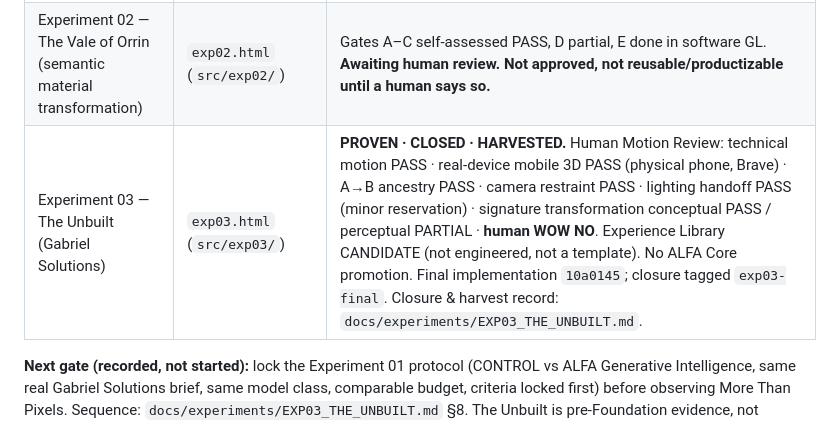
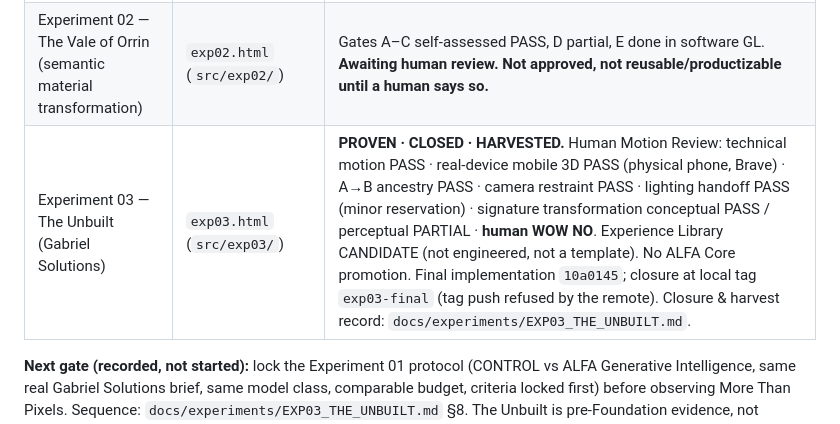
Before and after one commit to liviuungureanu08-svg/Design-performance-prototype, a Markdown page: README.md, the part around the change. Drawn GitHub-style.

```diff
--- a/README.md
+++ b/README.md
@@ -4,7 +4,7 @@
 |---|---|---|
 | Flagship 01 — Monolith / Inner Architecture | `index.html` (`src/main.ts`, `src/flagship/`) | **CLOSED as R&D.** Technical PASS · spatial transition PASS · premium art direction PARTIAL · human wow NOT ACHIEVED · productization NOT YET. Reusable idea: spatial entry / scale reinterpretation (exterior object → entry → scale change → navigable interior); possible future use = spatial portfolio navigation (future context only, not implemented). Final state: commit `63ab9be`, local tag `flagship01-final` (tag push refused by the remote). |
 | Experiment 02 — The Vale of Orrin (semantic material transformation) | `exp02.html` (`src/exp02/`) | Gates A–C self-assessed PASS, D partial, E done in software GL. **Awaiting human review. Not approved, not reusable/productizable until a human says so.** |
-| Experiment 03 — The Unbuilt (Gabriel Solutions) | `exp03.html` (`src/exp03/`) | **PROVEN · CLOSED · HARVESTED.** Human Motion Review: technical motion PASS · real-device mobile 3D PASS (physical phone, Brave) · A→B ancestry PASS · camera restraint PASS · lighting handoff PASS (minor reservation) · signature transformation conceptual PASS / perceptual PARTIAL · **human WOW NO**. Experience Library CANDIDATE (not engineered, not a template). No ALFA Core promotion. Final implementation `10a0145`; closure tagged `exp03-final`. Closure & harvest record: `docs/experiments/EXP03_THE_UNBUILT.md`. |
+| Experiment 03 — The Unbuilt (Gabriel Solutions) | `exp03.html` (`src/exp03/`) | **PROVEN · CLOSED · HARVESTED.** Human Motion Review: technical motion PASS · real-device mobile 3D PASS (physical phone, Brave) · A→B ancestry PASS · camera restraint PASS · lighting handoff PASS (minor reservation) · signature transformation conceptual PASS / perceptual PARTIAL · **human WOW NO**. Experience Library CANDIDATE (not engineered, not a template). No ALFA Core promotion. Final implementation `10a0145`; closure at local tag `exp03-final` (tag push refused by the remote). Closure & harvest record: `docs/experiments/EXP03_THE_UNBUILT.md`. |
 
 **Next gate (recorded, not started):** lock the Experiment 01 protocol (CONTROL vs ALFA Generative Intelligence, same real
 Gabriel Solutions brief, same model class, comparable budget, criteria locked first) before observing More Than Pixels.
```
Also changed, not shown: docs/experiments/EXP03_THE_UNBUILT.md (+1 -1 lines).
